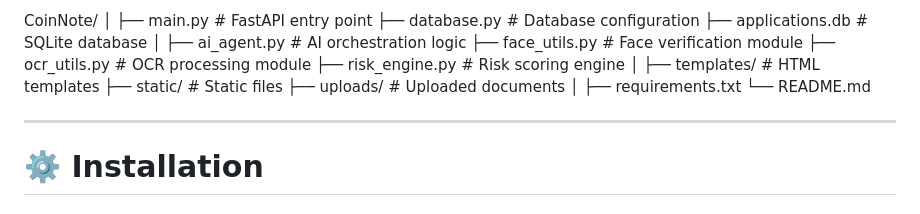
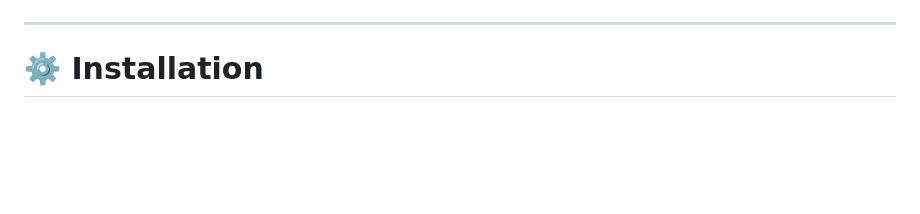
Before and after one commit to bhoomimali/CoinNote, a Markdown page: README.md, the part around one of its changes. Drawn GitHub-style; blank space fills up the shorter version.

Commit message:
Remove project structure from README
Removed project structure section from README.

```diff
--- a/README.md
+++ b/README.md
@@ -169,21 +170,4 @@ This ensures:
 
-CoinNote/
-│
-├── main.py              # FastAPI entry point
-├── database.py          # Database configuration
-├── applications.db      # SQLite database
-│
-├── ai_agent.py          # AI orchestration logic
-├── face_utils.py        # Face verification module
-├── ocr_utils.py         # OCR processing module
-├── risk_engine.py       # Risk scoring engine
-│
-├── templates/           # HTML templates
-├── static/              # Static files
-├── uploads/             # Uploaded documents
-│
-├── requirements.txt
-└── README.md
 
 
 ---
```
Also changed, not shown: other parts of README.md (+1 -0 lines).
